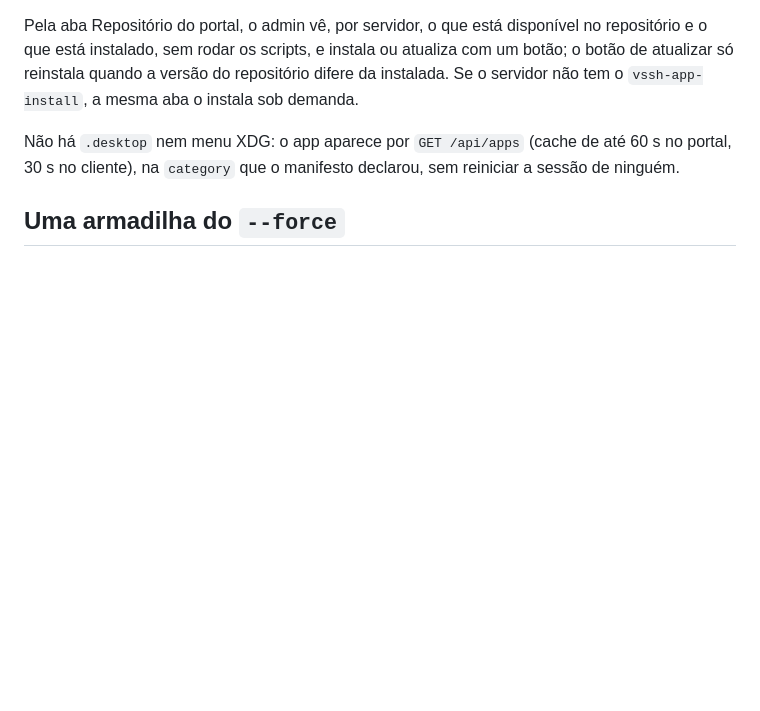
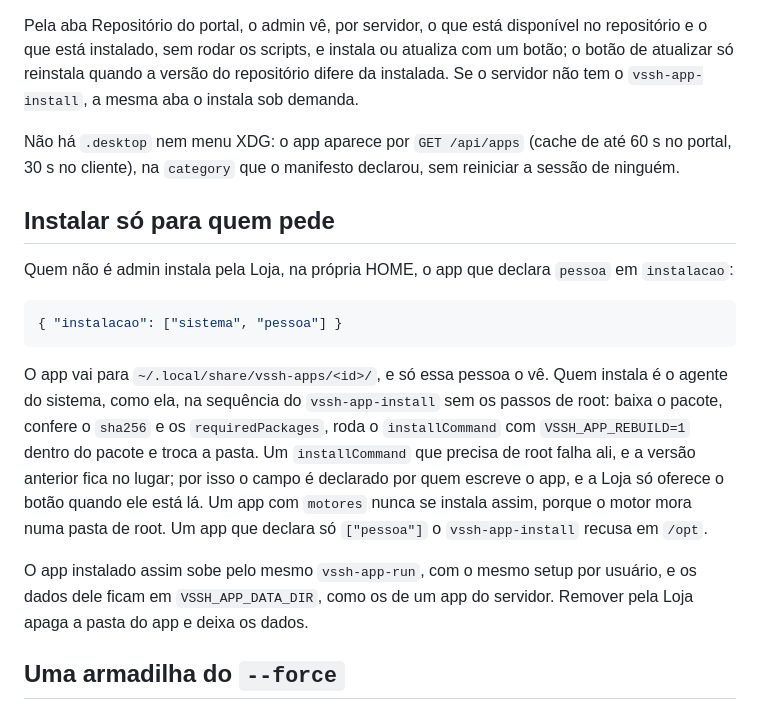
Before and after one commit to colabhd/vssh-sdk, a Markdown page: docs/guias/publicar.md, the part around the change. Drawn GitHub-style; blank space fills up the shorter version.

Commit message:
O manifesto e o guia de publicar descrevem `instalacao` (VSSH-175)
Quem não é admin instala pela Loja, na própria HOME, o app que declara
`pessoa` em `instalacao`. O guia diz o que o campo promete (o
installCommand sem root, nada procurando /opt/vssh-apps) e o que o
agente faz ao instalar.

````diff
--- a/docs/guias/publicar.md
+++ b/docs/guias/publicar.md
@@ -131,6 +131,26 @@ só reinstala quando a versão do repositório difere da instalada. Se o servido
 Não há `.desktop` nem menu XDG: o app aparece por `GET /api/apps` (cache de até 60 s no portal, 30
 s no cliente), na `category` que o manifesto declarou, sem reiniciar a sessão de ninguém.
 
+## Instalar só para quem pede
+
+Quem não é admin instala pela Loja, na própria HOME, o app que declara `pessoa` em `instalacao`:
+
+```json
+{ "instalacao": ["sistema", "pessoa"] }
+```
+
+O app vai para `~/.local/share/vssh-apps/<id>/`, e só essa pessoa o vê. Quem instala é o agente do
+sistema, como ela, na sequência do `vssh-app-install` sem os passos de root: baixa o pacote,
+confere o `sha256` e os `requiredPackages`, roda o `installCommand` com `VSSH_APP_REBUILD=1` dentro
+do pacote e troca a pasta. Um `installCommand` que precisa de root falha ali, e a versão anterior
+fica no lugar; por isso o campo é declarado por quem escreve o app, e a Loja só oferece o botão
+quando ele está lá. Um app com `motores` nunca se instala assim, porque o motor mora numa pasta de
+root. Um app que declara só `["pessoa"]` o `vssh-app-install` recusa em `/opt`.
+
+O app instalado assim sobe pelo mesmo `vssh-app-run`, com o mesmo setup por usuário, e os dados
+dele ficam em `VSSH_APP_DATA_DIR`, como os de um app do servidor. Remover pela Loja apaga a pasta
+do app e deixa os dados.
+
 ## Uma armadilha do `--force`
 
 `--force` troca os arquivos ao redor; ele não força uma etapa cara e idempotente dentro do
````
Also changed, not shown: docs/conceitos/o-manifesto.md (+1 -0 lines).
